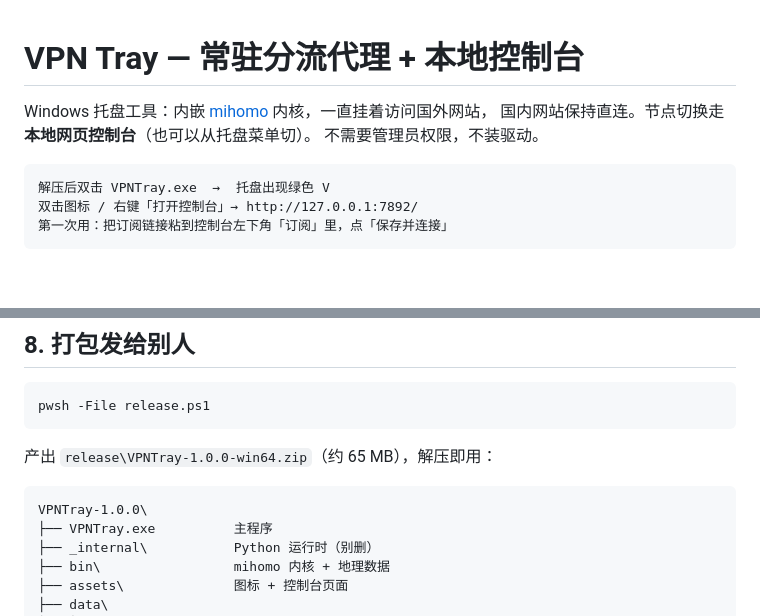
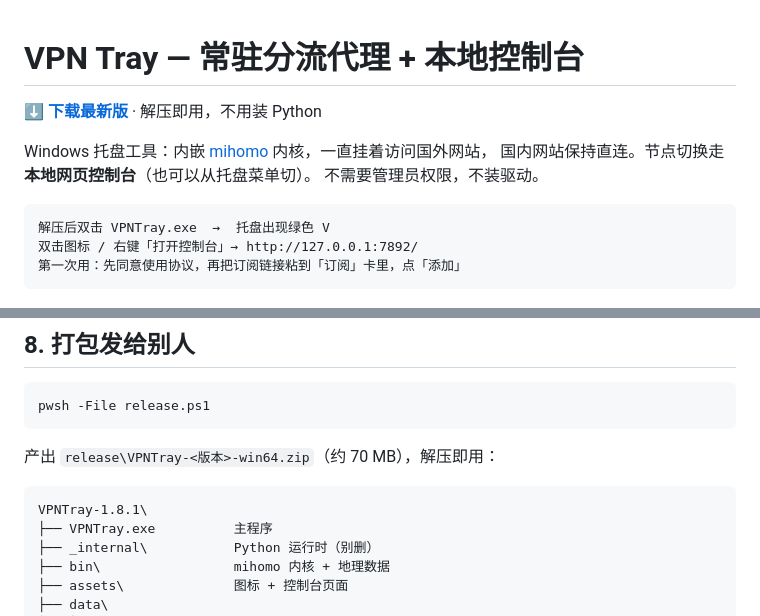
Before and after one commit to ayuanjc/VPNTray, a Markdown page: README.md, 2 parts joined by grey strips. Rendered like a GitHub page; blank space fills up the shorter version.

Commit message:
docs: 顶部加下载入口，修正 README 里的旧版本号

````diff
--- a/README.md
+++ b/README.md
@@ -1,4 +1,6 @@
 # VPN Tray — 常驻分流代理 + 本地控制台
+
+**[⬇ 下载最新版](https://github.com/ayuanjc/VPNTray/releases/latest)** · 解压即用，不用装 Python
 
 Windows 托盘工具：内嵌 [mihomo](https://github.com/MetaCubeX/mihomo) 内核，一直挂着访问国外网站，
 国内网站保持直连。节点切换走**本地网页控制台**（也可以从托盘菜单切）。
@@ -7,7 +9,7 @@ Windows 托盘工具：内嵌 [mihomo](https://github.com/MetaCubeX/mihomo) 内
 ```
 解压后双击 VPNTray.exe  →  托盘出现绿色 V
 双击图标 / 右键「打开控制台」→ http://127.0.0.1:7892/
-第一次用：把订阅链接粘到控制台左下角「订阅」里，点「保存并连接」
+第一次用：先同意使用协议，再把订阅链接粘到「订阅」卡里，点「添加」
 ```
 
 ![控制台](assets/screenshot.png)
@@ -352,10 +354,10 @@ python tools\menu_shot.py      # 弹一次托盘菜单并截图（验证菜单
 pwsh -File release.ps1
 ```
 
-产出 `release\VPNTray-1.0.0-win64.zip`（约 65 MB），解压即用：
+产出 `release\VPNTray-<版本>-win64.zip`（约 70 MB），解压即用：
 
 ```
-VPNTray-1.0.0\
+VPNTray-1.8.1\
 ├── VPNTray.exe          主程序
 ├── _internal\           Python 运行时（别删）
 ├── bin\                 mihomo 内核 + 地理数据
````
